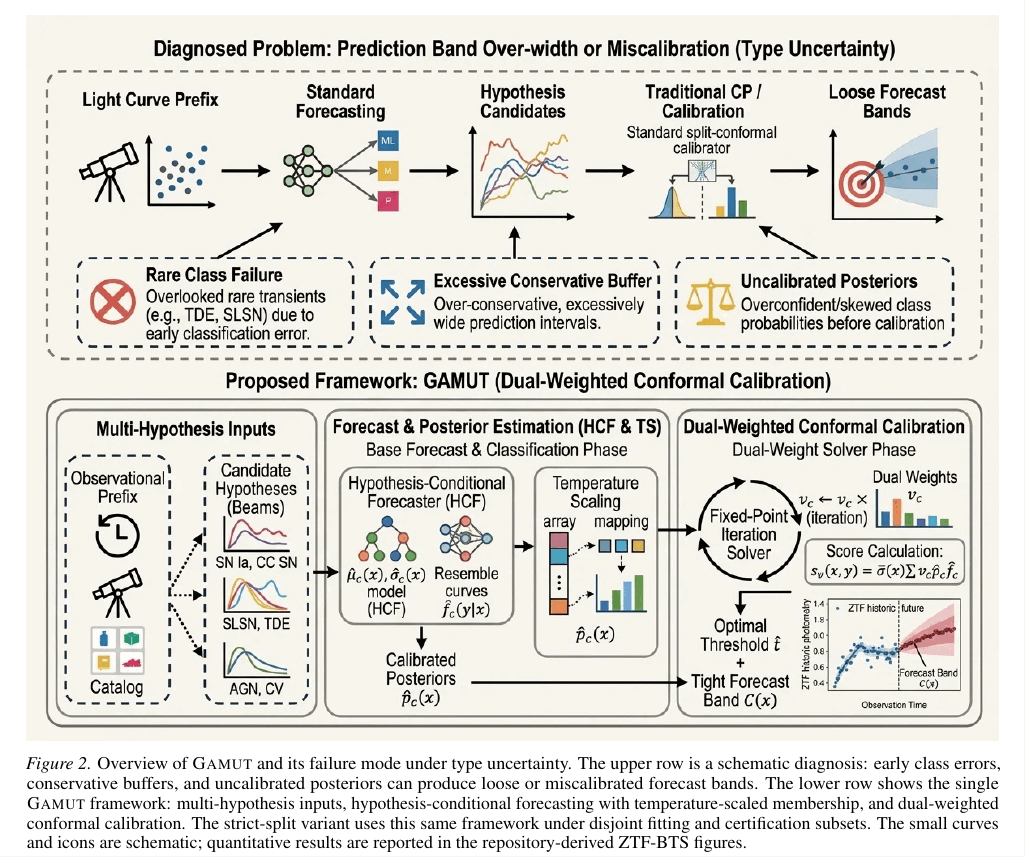
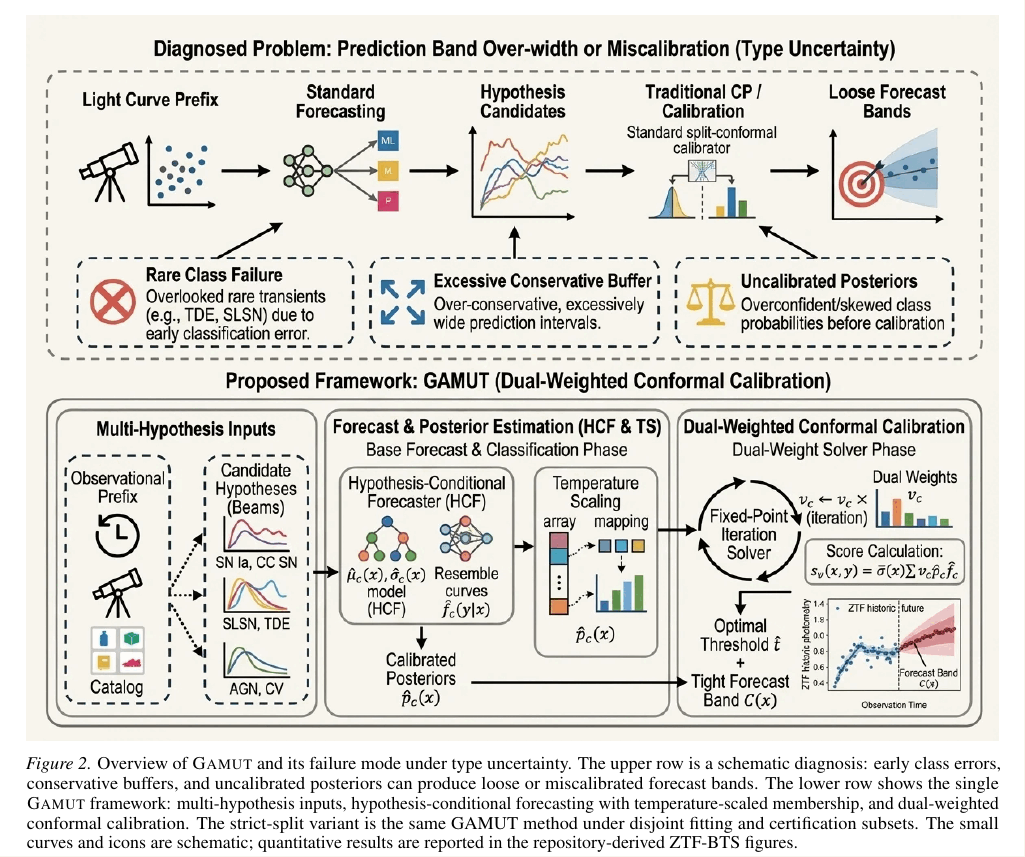
Before and after one commit to appleweiping/GAMUT, a LaTeX paper (paper/main_advisor.tex, which reads paper/sections/method.tex): part of page 4 of 64, cut so that both start at the same text. Compiled offline with pdfLaTeX.

Commit message:
Clarify strict-split as the GAMUT protocol

```diff
--- a/paper/sections/method.tex
+++ b/paper/sections/method.tex
@@ -4,7 +4,7 @@
 \begin{figure*}[t]
 \centering
 \includegraphics[width=\textwidth]{figures/GAMUT_framework_figure_gemini.png}
-\caption{Overview of \gamut{} and its failure mode under type uncertainty. The upper row is a schematic diagnosis: early class errors, conservative buffers, and uncalibrated posteriors can produce loose or miscalibrated forecast bands. The lower row shows the single \gamut{} framework: multi-hypothesis inputs, hypothesis-conditional forecasting with temperature-scaled membership, and dual-weighted conformal calibration. The strict-split variant uses this same framework under disjoint fitting and certification subsets. The small curves and icons are schematic; quantitative results are reported in the repository-derived ZTF-BTS figures.}
+\caption{Overview of \gamut{} and its failure mode under type uncertainty. The upper row is a schematic diagnosis: early class errors, conservative buffers, and uncalibrated posteriors can produce loose or miscalibrated forecast bands. The lower row shows the single \gamut{} framework: multi-hypothesis inputs, hypothesis-conditional forecasting with temperature-scaled membership, and dual-weighted conformal calibration. The strict-split variant is the same GAMUT method under disjoint fitting and certification subsets. The small curves and icons are schematic; quantitative results are reported in the repository-derived ZTF-BTS figures.}
 \label{fig:gamut-overview}
 \end{figure*}
 
```
